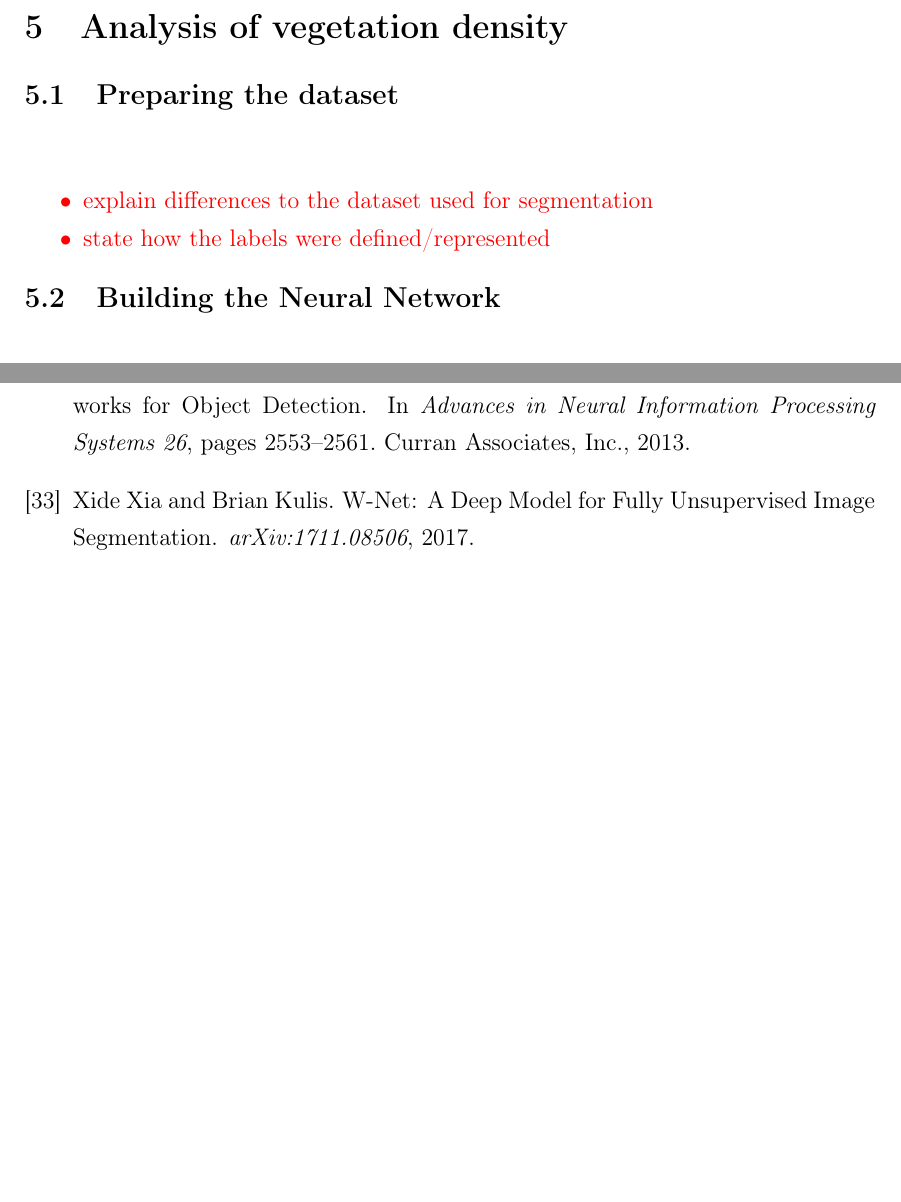
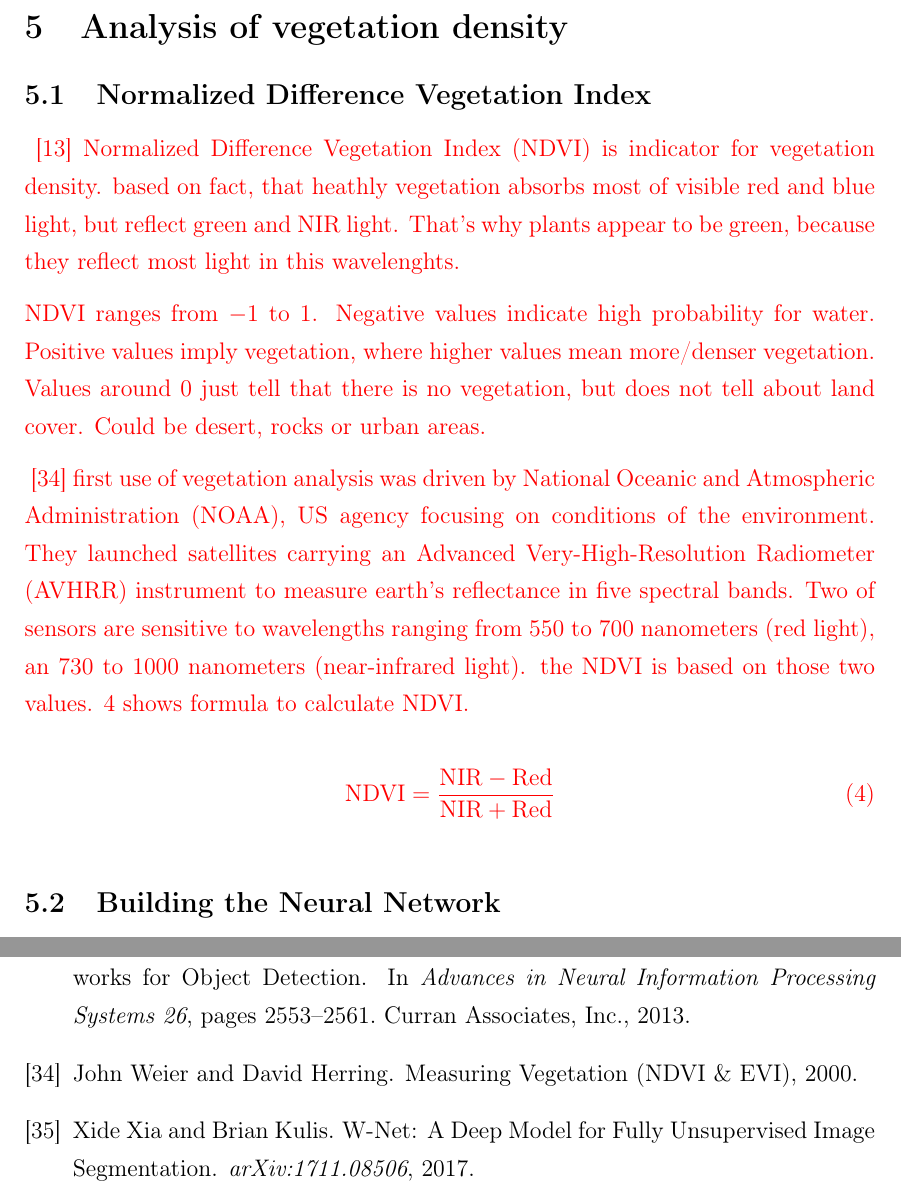
Before and after one commit to karstenkoehler/semantic-segmentation-master-thesis, a LaTeX thesis (latex/thesis.tex, which reads latex/content/vegetation_analysis.tex, latex/references.bib): two parts of pages 41 and 47 of 48 before the commit and two parts of pages 41 and 47 of 49 after it, joined at a grey line, cut so that both start at the same text, the shorter picture padded with empty space. Compiled offline with pdfLaTeX.

Commit message:
latex: notes on NDVI

```diff
--- a/latex/content/vegetation_analysis.tex
+++ b/latex/content/vegetation_analysis.tex
@@ -1,12 +1,21 @@
 \section{Analysis of vegetation density}
 \label{sec:vegetation_analysis}
 
-\subsection{Preparing the dataset}
+\subsection{Normalized Difference Vegetation Index}
 \WIP{
-\begin{itemize}
-    \item explain differences to the dataset used for segmentation
-    \item state how the labels were defined/represented
-\end{itemize}
+\cite{gisg_ndvi20}
+Normalized Difference Vegetation Index (NDVI) is indicator for vegetation density. based on fact, that heathly vegetation absorbs most of visible red and blue light, but reflect green and NIR light. That's why plants appear to be green, because they reflect most light in this wavelenghts.
+
+NDVI ranges from $-1$ to $1$. Negative values indicate high probability for water. Positive values imply vegetation, where higher values mean more/denser vegetation. Values around 0 just tell that there is no vegetation, but does not tell about land cover. Could be desert, rocks or urban areas.
+
+
+\cite{measuring_vegetation00}
+first use of vegetation analysis was driven by National Oceanic and Atmospheric Administration (NOAA), US agency focusing on conditions of the environment. They launched satellites carrying an Advanced Very-High-Resolution Radiometer (AVHRR) instrument to measure earth's reflectance in five spectral bands. Two of sensors are sensitive to wavelengths ranging from $550$ to $700$ nanometers (red light), an $730$ to $1000$ nanometers (near-infrared light). the NDVI is based on those two values. \ref{eq:ndvi} shows formula to calculate NDVI.
+
+\begin{equation}
+    \text{NDVI} = \frac{\text{NIR}-\text{Red}}{\text{NIR}+\text{Red}}
+    \label{eq:ndvi}
+\end{equation}
 }
 
 \subsection{Building the Neural Network}
--- a/latex/references.bib
+++ b/latex/references.bib
@@ -299,3 +299,7 @@
     url = {\url{https://towardsdatascience.com/image-segmentation-kaggle-experience-9a41cb8924f0}},
     notes = {Last accessed: 2020-08-09},
     year = {2018},
+},
+@online{gisg_ndvi20,
+    author = {GISGeography},
+    title = "{What is NDVI (Normalized Difference Vegetation Index)?}",
@@ -302 +311,6 @@
+    author = {John Weier AND David Herring},
+    title = "{Measuring Vegetation (NDVI \& EVI)}",
+    url = {\url{https://earthobservatory.nasa.gov/features/MeasuringVegetation}},
+    notes = {Last accessed: 2020-08-15},
+    year = {2000},
 }
```
Also changed, not shown: latex/references.bib (5 more changed lines).
